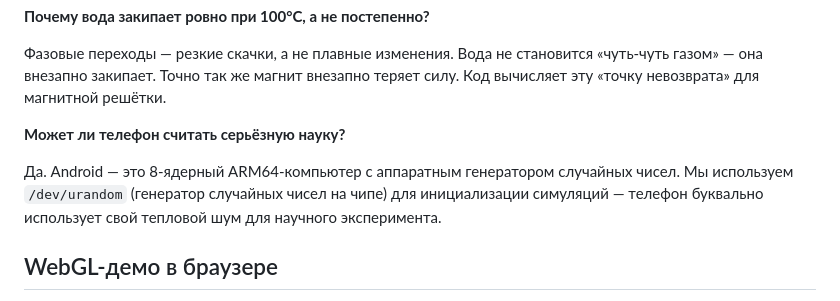
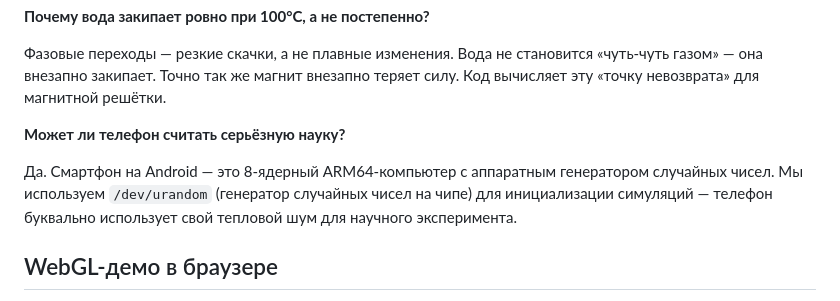
Before and after one commit to andrewrush/thermo-ising-termux, a Markdown page: README.md, the part around the change. GitHub-like rendering.

Commit message:
docs: fix wording — Android is the OS, not the device

```diff
--- a/README.md
+++ b/README.md
@@ -98,7 +98,7 @@ make
 
 **Может ли телефон считать серьёзную науку?**
 
-Да. Android — это 8-ядерный ARM64-компьютер с аппаратным генератором случайных чисел. Мы используем `/dev/urandom` (генератор случайных чисел на чипе) для инициализации симуляций — телефон буквально использует свой тепловой шум для научного эксперимента.
+Да. Смартфон на Android — это 8-ядерный ARM64-компьютер с аппаратным генератором случайных чисел. Мы используем `/dev/urandom` (генератор случайных чисел на чипе) для инициализации симуляций — телефон буквально использует свой тепловой шум для научного эксперимента.
 
 ## WebGL-демо в браузере
 
```
